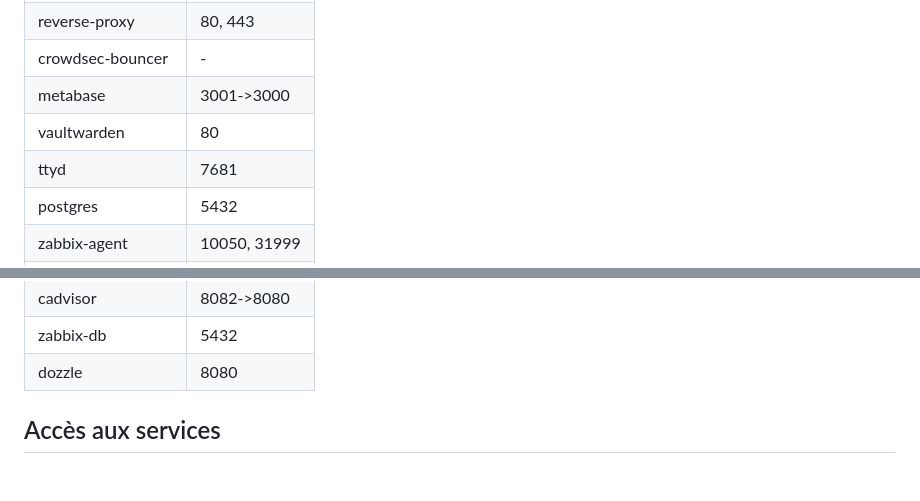
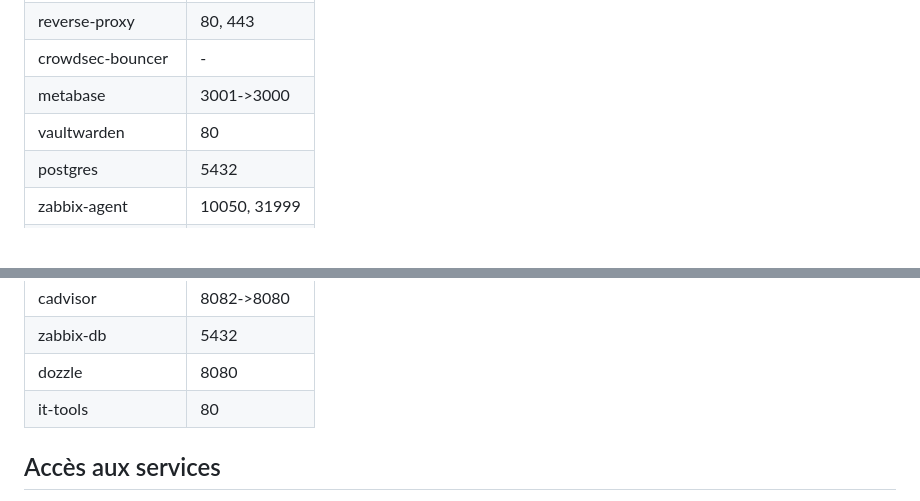
Before and after one commit to HugoCHDT/devops-project-monitoring, a Markdown page: README.md, 2 parts joined by grey strips. Rendered like a GitHub page; blank space fills up the shorter version.

```diff
--- a/README.md
+++ b/README.md
@@ -60,7 +60,6 @@ Administration et gestion
 | crowdsec-bouncer   | -                |
 | metabase           | 3001->3000       |
 | vaultwarden        | 80               |
-| ttyd               | 7681             |
 | postgres           | 5432             |
 | zabbix-agent       | 10050, 31999     |
 | zabbix-web         | 8080, 8443       |
@@ -71,6 +70,7 @@ Administration et gestion
 | cadvisor           | 8082->8080       |
 | zabbix-db          | 5432             |
 | dozzle             | 8080             |
+| it-tools           | 80               |
 
 ## Accès aux services
 - Site supervision :
```
